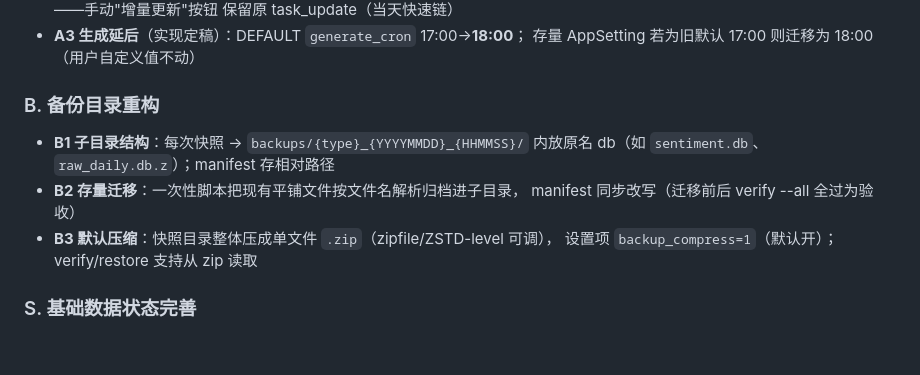
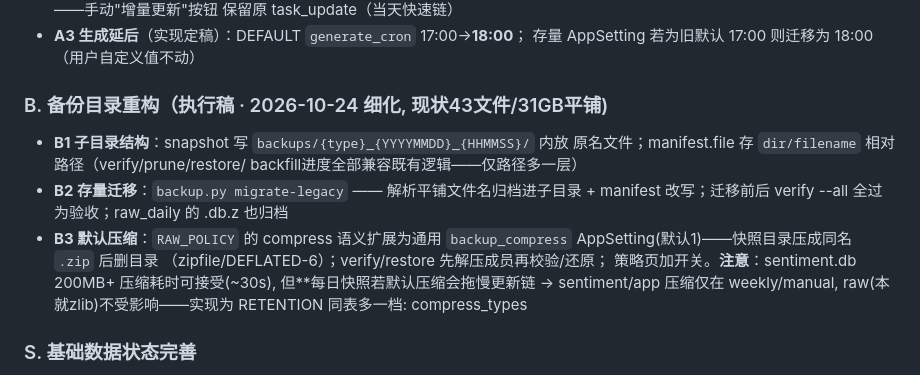
Before and after one commit to zhongbinling/stock_analyze, a Markdown page: docs/开发计划-数据补全与评分管理.md, the part around the change. GitHub-like rendering; blank space fills up the shorter version.

Commit message:
docs: D1-10 B1/B2/B3 执行稿细化
Co-Authored-By: Claude Opus 5 (1M context) <noreply@anthropic.com>

```diff
--- a/docs/开发计划-数据补全与评分管理.md
+++ b/docs/开发计划-数据补全与评分管理.md
@@ -509,13 +509,18 @@ n=35→w=0.7(强收缩), n=1000→w≈0.99(SW1不变)。SW3 2026-01均值
 - **A3 生成延后**（实现定稿）：DEFAULT `generate_cron` 17:00→**18:00**；
   存量 AppSetting 若为旧默认 17:00 则迁移为 18:00（用户自定义值不动）
 
-### B. 备份目录重构
-- **B1 子目录结构**：每次快照 → `backups/{type}_{YYYYMMDD}_{HHMMSS}/` 内放原名
-  db（如 `sentiment.db`、`raw_daily.db.z`）；manifest 存相对路径
-- **B2 存量迁移**：一次性脚本把现有平铺文件按文件名解析归档进子目录，
-  manifest 同步改写（迁移前后 verify --all 全过为验收）
-- **B3 默认压缩**：快照目录整体压成单文件 `.zip`（zipfile/ZSTD-level 可调），
-  设置项 `backup_compress=1`（默认开）；verify/restore 支持从 zip 读取
+### B. 备份目录重构（执行稿 · 2026-10-24 细化, 现状43文件/31GB平铺)
+- **B1 子目录结构**：snapshot 写 `backups/{type}_{YYYYMMDD}_{HHMMSS}/` 内放
+  原名文件；manifest.file 存 `dir/filename` 相对路径（verify/prune/restore/
+  backfill进度全部兼容既有逻辑——仅路径多一层）
+- **B2 存量迁移**：`backup.py migrate-legacy` —— 解析平铺文件名归档进子目录 +
+  manifest 改写；迁移前后 verify --all 全过为验收；raw_daily 的 .db.z 也归档
+- **B3 默认压缩**：`RAW_POLICY` 的 compress 语义扩展为通用
+  `backup_compress` AppSetting(默认1)——快照目录压成同名 `.zip` 后删目录
+  （zipfile/DEFLATED-6）；verify/restore 先解压成员再校验/还原；
+  策略页加开关。**注意**：sentiment.db 200MB+ 压缩耗时可接受(~30s),
+  但**每日快照若默认压缩会拖慢更新链 → sentiment/app 压缩仅在 weekly/manual,
+  raw(本就zlib)不受影响——实现为 RETENTION 同表多一档: compress_types
 
 ### S. 基础数据状态完善
 - **S1 补全资产注册**：D1-6 以来新增表未入注册表（sw_breadth/sw_pool/sw_fflow/
```
